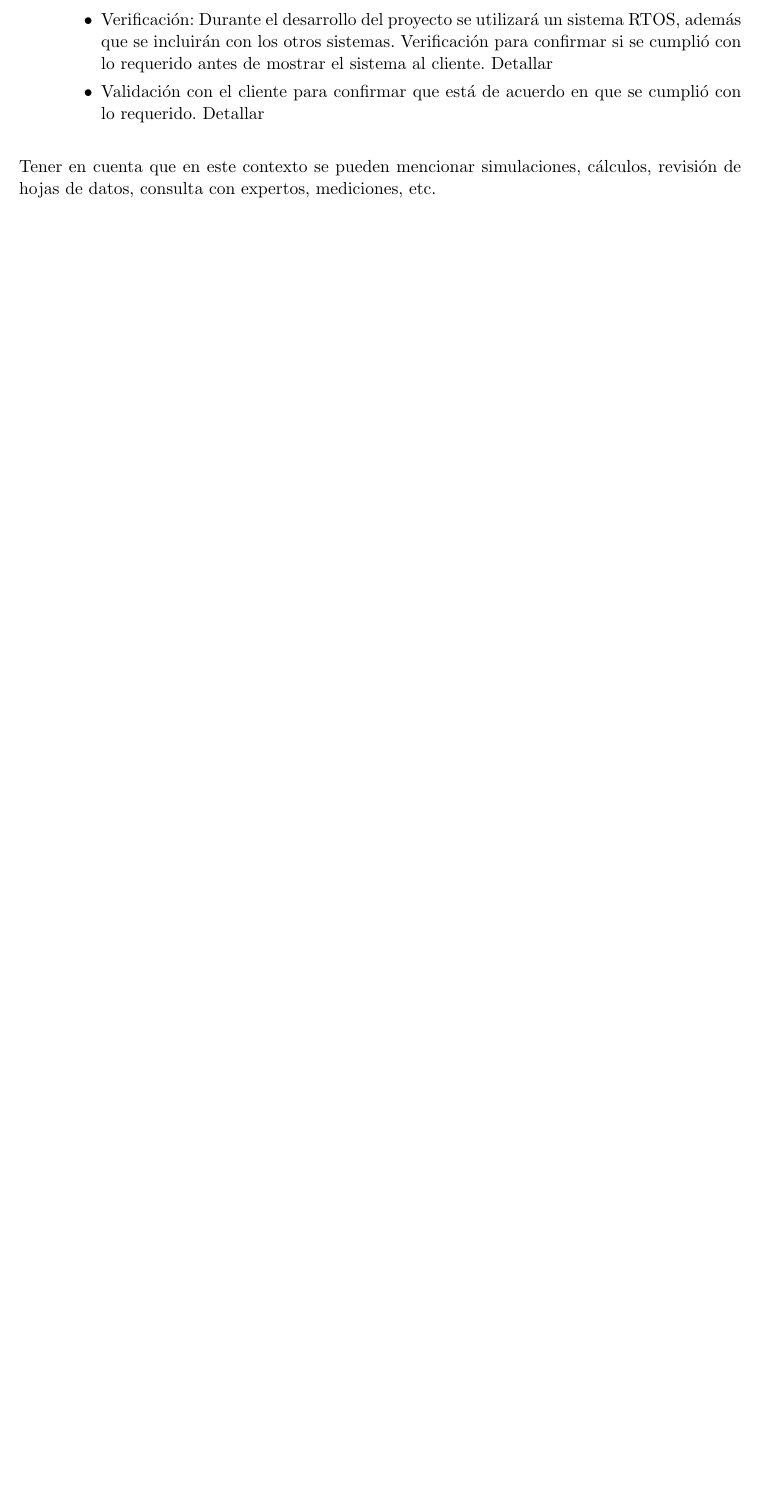
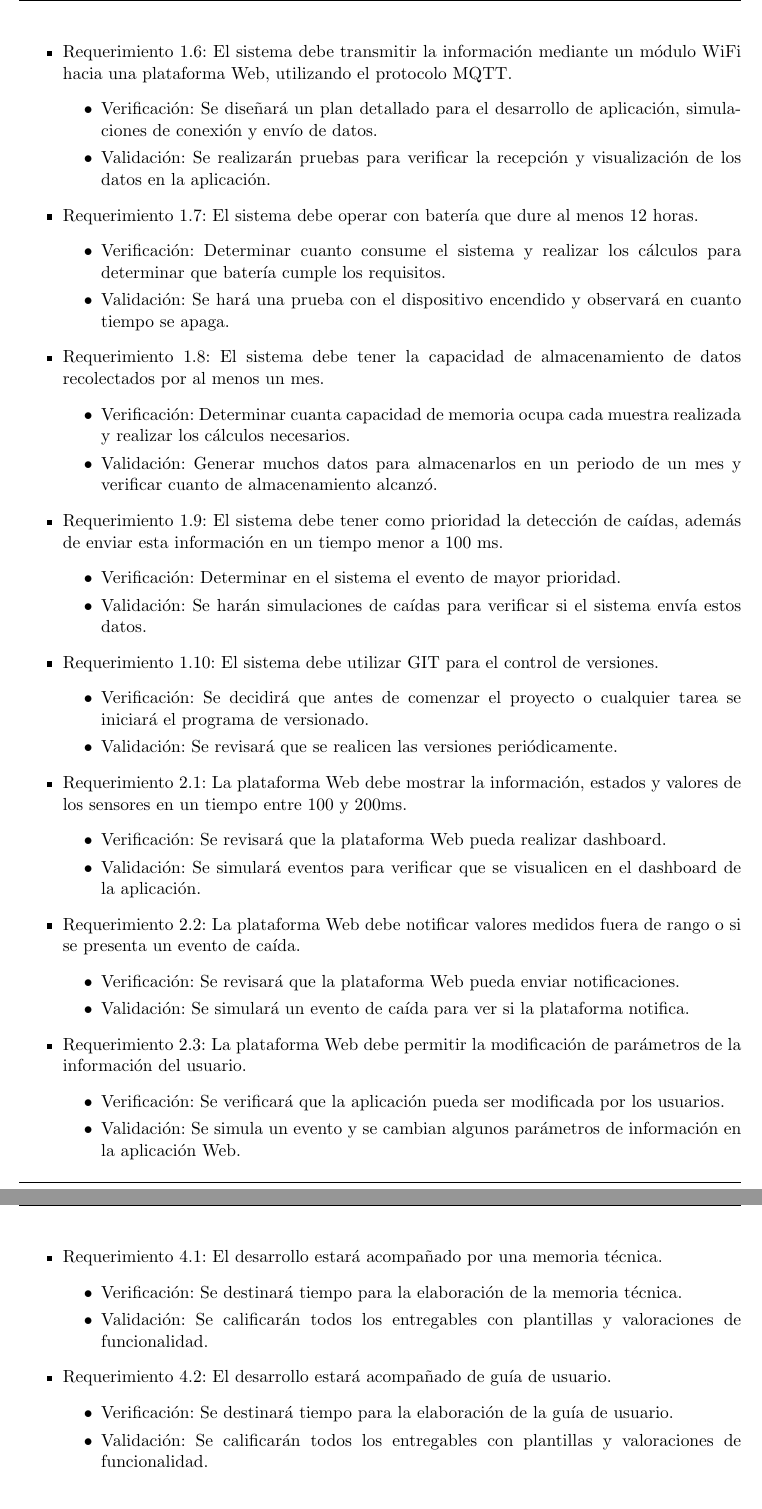
Before and after one commit to WelsTheory/LaTeX_UBA, a LaTeX document (charter.tex): part of page 18 of 21 before the commit and two parts of pages 19 and 20 of 22 after it, the two joined at a grey line, cut at the place of the change, the shorter picture padded with empty space. Compiled offline with pdfLaTeX.

Commit message:
Avance-2 Presentacion 27/11

```diff
--- a/charter.tex
+++ b/charter.tex
@@ -674,6 +674,3 @@ Riesgo 6: No se realiza la comunicación inalámbrica entre el sistema y la apli
 \begin{itemize}
 \item Requerimiento 1.1: El proyecto debe utilizar un sistema operativo en tiempo real.
 \begin{itemize}
-\item Verificación: Durante el desarrollo del proyecto se utilizará un sistema RTOS, además que se incluirán con los otros sistemas.
-Verificación para confirmar si se cumplió con lo requerido antes de mostrar el sistema al cliente. Detallar
-\item Validación con el cliente para confirmar que está de acuerdo en que se cumplió con lo requerido. Detallar
@@ -680,9 +699,53 @@ Verificación para confirmar si se cumplió con lo requerido antes de mostrar el
+\item Requerimiento 1.6: El sistema debe transmitir la información mediante un módulo WiFi hacia una plataforma Web, utilizando el protocolo MQTT.
+\begin{itemize}
+\item Verificación: Se diseñará un plan detallado para el desarrollo de aplicación, simulaciones de conexión y envío de datos.
+\item Validación: Se realizarán pruebas para verificar la recepción y visualización de los datos en la aplicación.
+\end{itemize}
+\item Requerimiento 1.7: El sistema debe operar con batería que dure al menos 12 horas.
+\begin{itemize}
+\item Verificación: Determinar cuanto consume el sistema y realizar los cálculos para determinar que batería cumple los requisitos.
+\item Validación: Se hará una prueba con el dispositivo encendido y observará en cuanto tiempo se apaga.
+\end{itemize}
+\item Requerimiento 1.8: El sistema debe tener la capacidad de almacenamiento de datos recolectados por al menos un mes.
+\begin{itemize}
+\item Verificación: Determinar cuanta capacidad de memoria ocupa cada muestra realizada y realizar los cálculos necesarios.
+\item Validación: Generar muchos datos para almacenarlos en un periodo de un mes y verificar cuanto de almacenamiento alcanzó.
+\end{itemize}
+\item Requerimiento 1.9: El sistema debe tener como prioridad la detección de caídas, además de enviar esta información en un tiempo menor a 100 ms.
+\begin{itemize}
+\item Verificación: Determinar en el sistema el evento de mayor prioridad.
+\item Validación: Se harán simulaciones de caídas para verificar si el sistema envía estos datos.
+\end{itemize}
+\item Requerimiento 1.10: El sistema debe utilizar GIT para el control de versiones.
+\begin{itemize}
+\item Verificación: Se decidirá que antes de comenzar el proyecto o cualquier tarea se iniciará el programa de versionado.
+\item Validación: Se revisará que se realicen las versiones periódicamente.
+\end{itemize}
+\item Requerimiento 2.1: La plataforma Web debe mostrar la información, estados y valores de los sensores en un tiempo entre 100 y 200ms.
+\begin{itemize}
+\item Verificación: Se revisará que la plataforma Web pueda realizar dashboard.
+\item Validación: Se simulará eventos para verificar que se visualicen en el dashboard de la aplicación.
+\end{itemize}
+\item Requerimiento 2.2: La plataforma Web debe notificar valores medidos fuera de rango o si se presenta un evento de caída.
+\begin{itemize}
+\item Verificación: Se revisará que la plataforma Web pueda enviar notificaciones.
+\item Validación: Se simulará un evento de caída para ver si la plataforma notifica.
+\end{itemize}
+\item Requerimiento 2.3: La plataforma Web debe permitir la modificación de parámetros de la información del usuario.
+\begin{itemize}
+\item Verificación: Se verificará que la aplicación pueda ser modificada por los usuarios.
+\item Validación: Se simula un evento y se cambian algunos parámetros de información en la aplicación Web.
+\end{itemize}
+\item Requerimiento 4.1: El desarrollo estará acompañado por una memoria técnica.
+\begin{itemize}
+\item Verificación: Se destinará tiempo para la elaboración de la memoria técnica.
+\item Validación: Se calificarán todos los entregables con plantillas y valoraciones de funcionalidad.
+\end{itemize}
+\item Requerimiento 4.2: El desarrollo estará acompañado de guía de usuario.
+\begin{itemize}
+\item Verificación: Se destinará tiempo para la elaboración de la guía de usuario.
+\item Validación: Se calificarán todos los entregables con plantillas y valoraciones de funcionalidad.
+\end{itemize}
 \end{itemize}
 
-
-
-\end{itemize}
-
-Tener en cuenta que en este contexto se pueden mencionar simulaciones, cálculos, revisión de hojas de datos, consulta con expertos, mediciones, etc.
-
 \end{consigna}
@@ -690,8 +753,6 @@ Tener en cuenta que en este contexto se pueden mencionar simulaciones, cálculos
 \section{14. Comunicación del proyecto}
 \label{sec:comunicaciones}
-
 El plan de comunicación del proyecto es el siguiente:
-
 \begin{table}[htpb]
 \centering
 \begin{tabularx}{\linewidth}{@{}|X|C{2cm}|C{2cm}|C{2.2cm}|C{2cm}|C{2.1cm}|@{}}
```
Also changed, not shown: charter.pdf, charter.tex (32 more changed lines).
